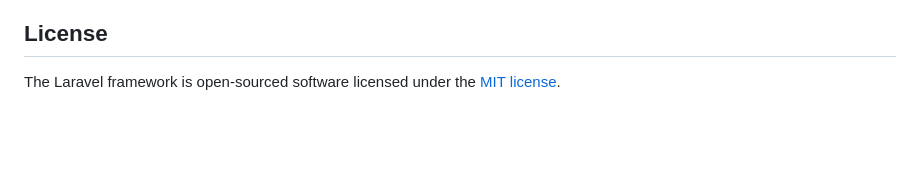
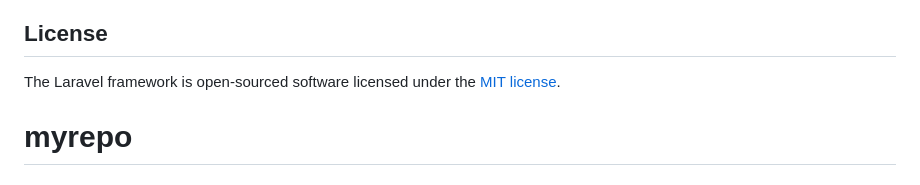
Before and after one commit to mshoaban/myrepo, a Markdown page: README.md, the part around the change. Rendered like a GitHub page; blank space fills up the shorter version.

```diff
--- a/README.md
+++ b/README.md
@@ -64,3 +64,4 @@ If you discover a security vulnerability within Laravel, please send an e-mail t
 ## License
 
 The Laravel framework is open-sourced software licensed under the [MIT license](https://opensource.org/licenses/MIT).
+# myrepo
```
